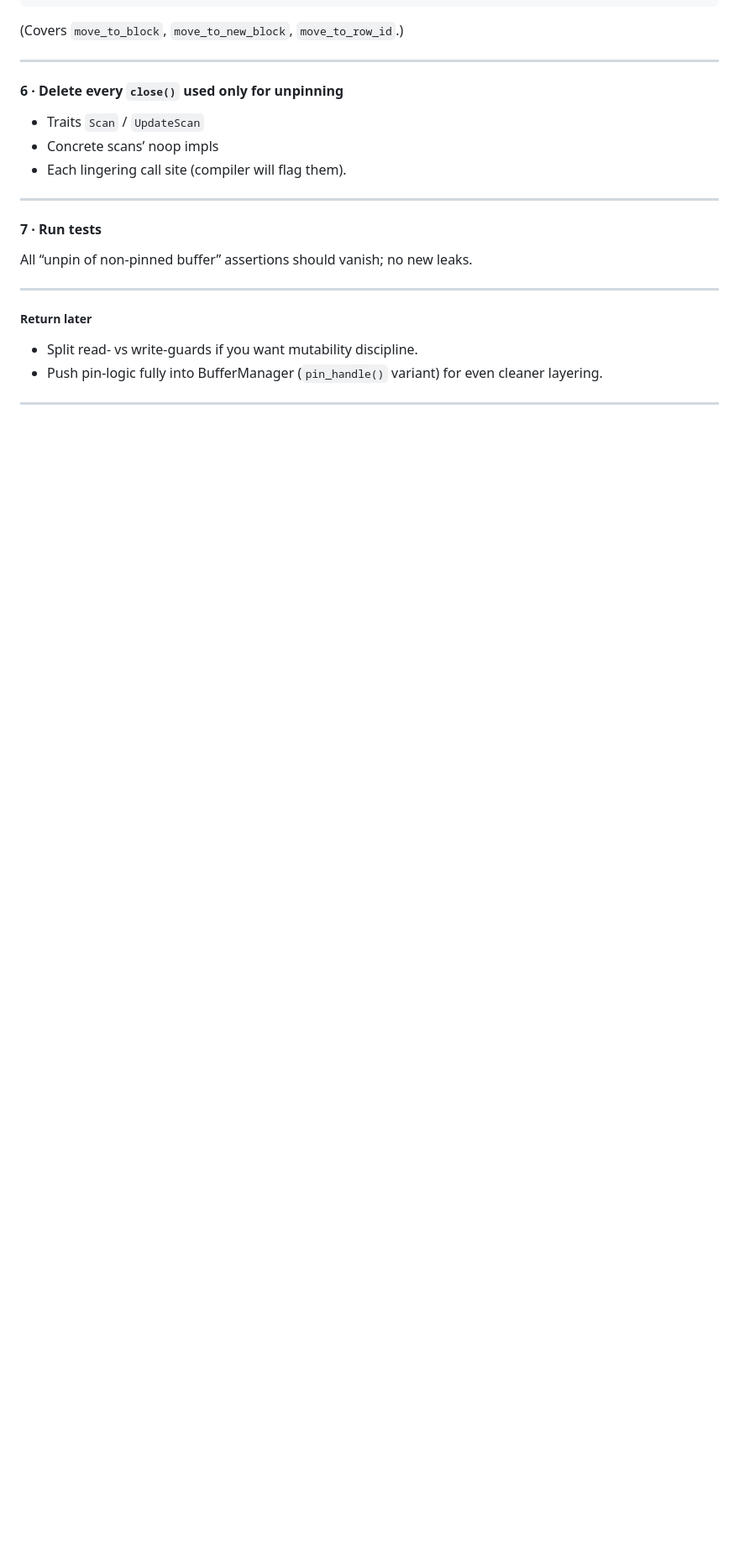
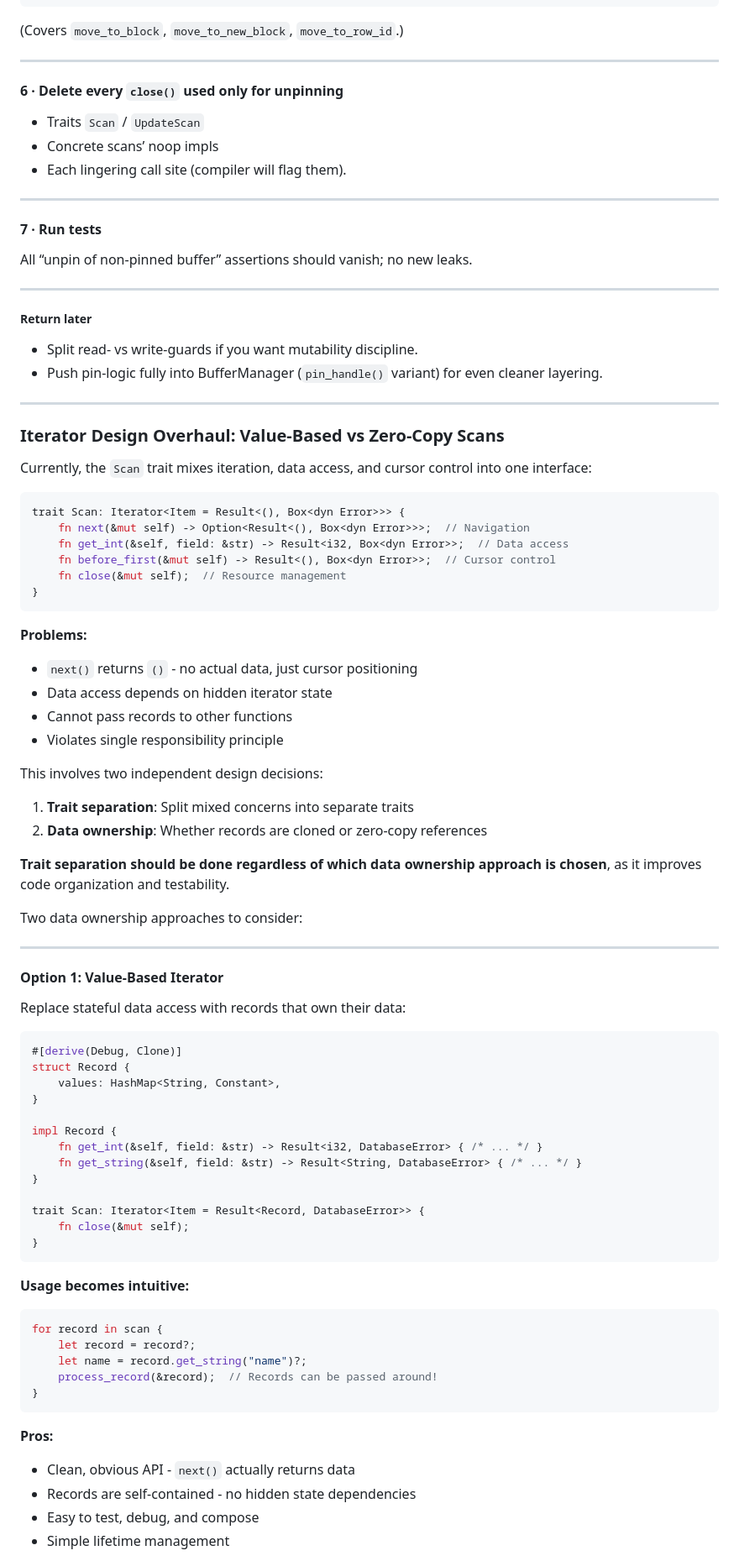
Before and after one commit to redixhumayun/simpledb, a Markdown page: docs/ROADMAP.md, the part around one of its changes. Shown at 84% size. Rendered like a GitHub page; blank space fills up the shorter version.

````diff
--- a/docs/ROADMAP.md
+++ b/docs/ROADMAP.md
@@ -114,3 +114,68 @@ All “unpin of non‑pinned buffer” assertions should vanish; no new leaks.
 ---
 
 
+### Iterator Design Overhaul: Value-Based vs Zero-Copy Scans
+
+Currently, the `Scan` trait mixes iteration, data access, and cursor control into one interface:
+
+```rust
+trait Scan: Iterator<Item = Result<(), Box<dyn Error>>> {
+    fn next(&mut self) -> Option<Result<(), Box<dyn Error>>>;  // Navigation
+    fn get_int(&self, field: &str) -> Result<i32, Box<dyn Error>>;  // Data access
+    fn before_first(&mut self) -> Result<(), Box<dyn Error>>;  // Cursor control
+    fn close(&mut self);  // Resource management
+}
+```
+
+**Problems:**
+- `next()` returns `()` - no actual data, just cursor positioning
+- Data access depends on hidden iterator state
+- Cannot pass records to other functions
+- Violates single responsibility principle
+
+This involves two independent design decisions:
+
+1. **Trait separation**: Split mixed concerns into separate traits
+2. **Data ownership**: Whether records are cloned or zero-copy references
+
+**Trait separation should be done regardless of which data ownership approach is chosen**, as it improves code organization and testability.
+
+Two data ownership approaches to consider:
+
+---
+
+#### Option 1: Value-Based Iterator
+
+Replace stateful data access with records that own their data:
+
+```rust
+#[derive(Debug, Clone)]
+struct Record {
+    values: HashMap<String, Constant>,
+}
+
+impl Record {
+    fn get_int(&self, field: &str) -> Result<i32, DatabaseError> { /* ... */ }
+    fn get_string(&self, field: &str) -> Result<String, DatabaseError> { /* ... */ }
+}
+
+trait Scan: Iterator<Item = Result<Record, DatabaseError>> {
+    fn close(&mut self);
+}
+```
+
+**Usage becomes intuitive:**
+```rust
+for record in scan {
+    let record = record?;
+    let name = record.get_string("name")?;
+    process_record(&record);  // Records can be passed around!
+}
+```
+
+**Pros:**
+- Clean, obvious API - `next()` actually returns data
+- Records are self-contained - no hidden state dependencies
+- Easy to test, debug, and compose
+- Simple lifetime management
+
````
Also changed, not shown: other parts of docs/ROADMAP.md (+58 -0 lines).
